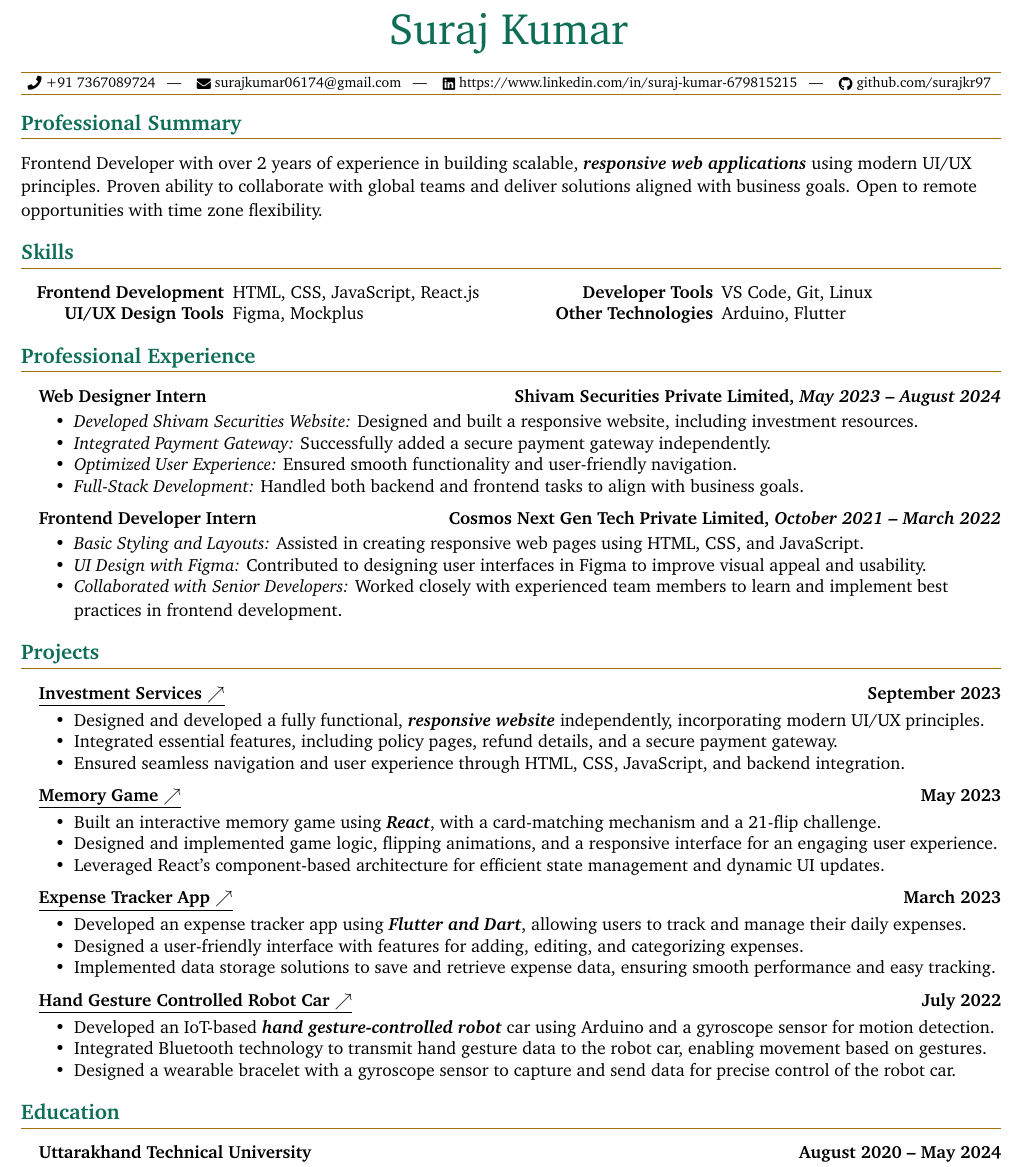
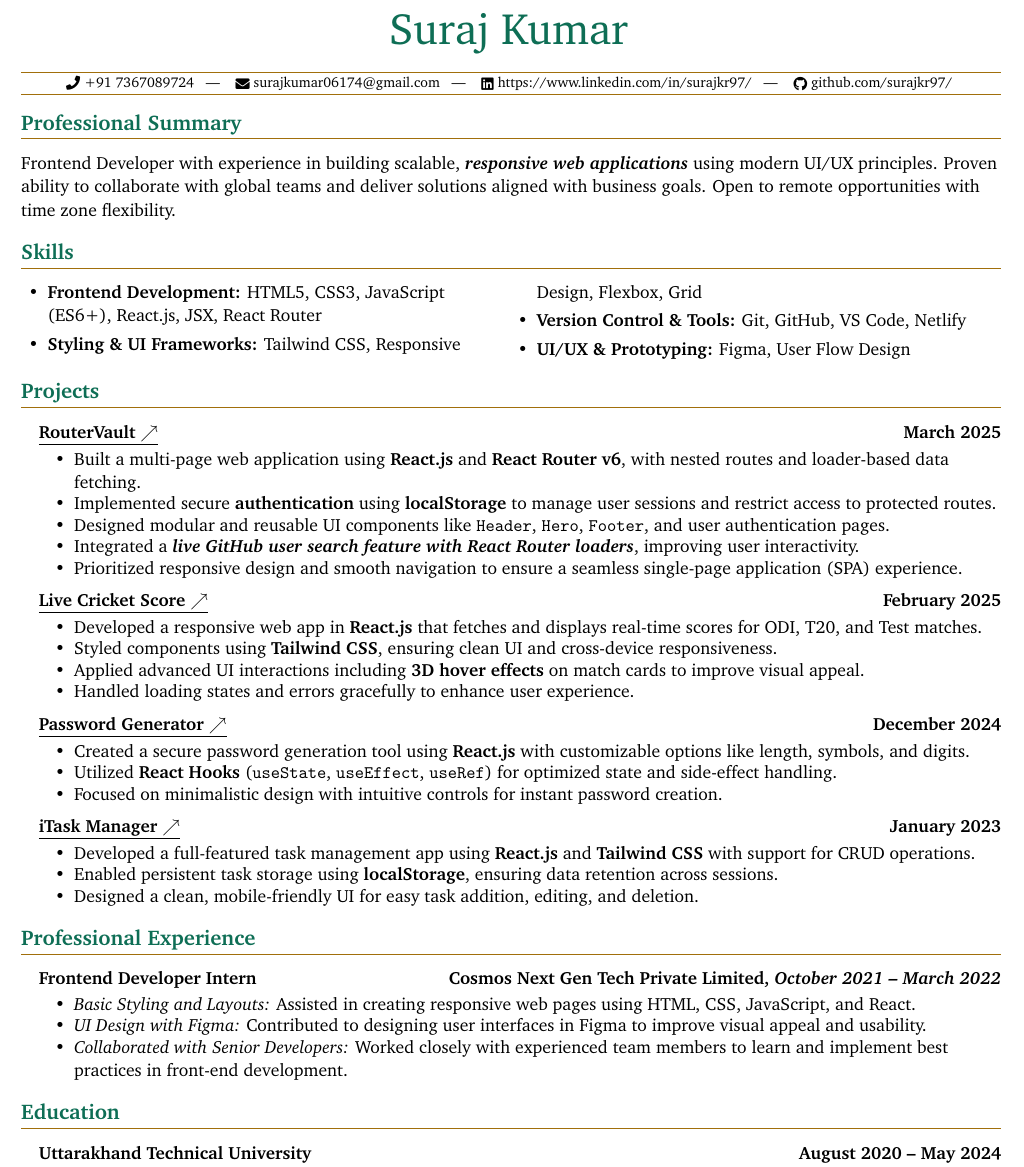
Before and after one commit to surajkr97/Resume-using-LaTeX, a LaTeX document (main.tex): part of the page, cut so that both start at the same text. Compiled offline with pdfLaTeX.

Commit message:
added-new-project

```diff
--- a/main.tex
+++ b/main.tex
@@ -164,32 +164,93 @@
       \raisebox{-0.05\height}{\faPhone} +91 7367089724} ~ | ~
     \href{mailto:surajkumar06174@gmail.com}{
       \raisebox{-0.15\height}{\faEnvelope} surajkumar06174@gmail.com} ~ | ~
-    \href{https://linkedin.com/in/suraj-gupta-679815215}{
-      \raisebox{-0.15\height}{\faLinkedin} https://www.linkedin.com/in/suraj-kumar-679815215} ~ | ~
+    \href{https://www.linkedin.com/in/surajkr97/}{
+      \raisebox{-0.15\height}{\faLinkedin} https://www.linkedin.com/in/surajkr97/} ~ | ~
     \href{https://github.com/surajkr97}{
-      \raisebox{-0.15\height}{\faGithub} github.com/surajkr97}
+      \raisebox{-0.15\height}{\faGithub} github.com/surajkr97/}
 }
 
   %-------------------%
   % Professional Summary %
   %-------------------%
   \section{Professional Summary}
-  Frontend Developer with over 2 years of experience in building scalable, \textbf{\textit{responsive web applications}} using modern UI/UX principles. Proven ability to collaborate with global teams and deliver solutions aligned with business goals. Open to remote opportunities with time zone flexibility.
+  Frontend Developer with experience in building scalable, \textbf{\textit{responsive web applications}} using modern UI/UX principles. Proven ability to collaborate with global teams and deliver solutions aligned with business goals. Open to remote opportunities with time zone flexibility.
 
   %--------%
   % Skills %
   %--------%
 
-    \section{Skills}
+  %   \section{Skills}
 
-  \begin{multicols}{2}
-    \begin{itemize}[itemsep=-2px, parsep=1pt, leftmargin=120pt]
-      \item[\textbf{Frontend Development}] HTML, CSS, JavaScript, React.js
-      \item[\textbf{UI/UX Design Tools}] Figma, Mockplus
-      \item[\textbf{Developer Tools}] VS Code, Git, Linux
-      \item[\textbf{Other Technologies}] Arduino, Flutter
-    \end{itemize}
-  \end{multicols}
+  % \begin{multicols}{2}
+  %   \begin{itemize}[itemsep=-2px, parsep=1pt, leftmargin=120pt]
+  %     \item[\textbf{Frontend Development:}] HTML, CSS, JavaScript, React.js
+  %     \item[\textbf{UI/UX Design Tools:}] Figma, Mockplus
+  %     \item[\textbf{Styling Frameworks:}] Tailwind CSS, Bootstrap
+  %     \item[\textbf{Developer Tools:}] VS Code, Git, Linux
+  %   \end{itemize}
+  % \end{multicols}
+
+\section{Skills}
+\begin{multicols}{2}
+  \begin{itemize}[itemsep=2pt, parsep=1pt, leftmargin=15pt]
+    \item \textbf{Frontend Development:} HTML5, CSS3, JavaScript (ES6+), React.js, JSX, React Router
+    \item \textbf{Styling \& UI Frameworks:} Tailwind CSS, Responsive Design, Flexbox, Grid
+    \item \textbf{Version Control \& Tools:} Git, GitHub, VS Code, Netlify
+    \item \textbf{UI/UX \& Prototyping:} Figma, User Flow Design
+  \end{itemize}
+\end{multicols}
+
+
+  %------------%
+  % Projects %
+  %------------%
+
+  \section{Projects}
+
+ \headingBf {\underline{\href{https://legendary-bonbon-8df4a1.netlify.app/}{RouterVault \(\nearrow\)}}}{March 2025}  \vspace{4pt}
+\begin{resume_list}
+    \item Built a multi-page web application using \textbf{React.js} and \textbf{React Router v6}, with nested routes and loader-based data fetching.
+    \item Implemented secure \textbf{authentication} using \textbf{localStorage} to manage user sessions and restrict access to protected routes.
+    \item Designed modular and reusable UI components like \texttt{Header}, \texttt{Hero}, \texttt{Footer}, and user authentication pages.
+    \item Integrated a \textbf{\textit{live GitHub user search feature with React Router loaders}}, improving user interactivity.
+    \item Prioritized responsive design and smooth navigation to ensure a seamless single-page application (SPA) experience.
+\end{resume_list}
+
+
+\headingBf {\underline{\href{https://moonlit-lolly-0ff123.netlify.app/}{Live Cricket Score \(\nearrow\)}}}{February 2025}  \vspace{4pt}
+\begin{resume_list}
+    \item Developed a responsive web app in \textbf{React.js} that fetches and displays real-time scores for ODI, T20, and Test matches.
+    \item Styled components using \textbf{Tailwind CSS}, ensuring clean UI and cross-device responsiveness.
+    \item Applied advanced UI interactions including \textbf{3D hover effects} on match cards to improve visual appeal.
+    \item Handled loading states and errors gracefully to enhance user experience.
+\end{resume_list}
+
+
+\headingBf {\underline{\href{https://chipper-pika-ccd3fb.netlify.app/}{Password Generator \(\nearrow\)}}}{December 2024}  \vspace{4pt}
+\begin{resume_list}
+    \item Created a secure password generation tool using \textbf{React.js} with customizable options like length, symbols, and digits.
+    \item Utilized \textbf{React Hooks} (\texttt{useState}, \texttt{useEffect}, \texttt{useRef}) for optimized state and side-effect handling.
+    \item Focused on minimalistic design with intuitive controls for instant password creation.
+\end{resume_list}
+
+
+\headingBf {\underline{\href{https://calm-zuccutto-519f2d.netlify.app/}{iTask Manager \(\nearrow\)}}}{January 2023}  \vspace{4pt}
+\begin{resume_list}
+    \item Developed a full-featured task management app using \textbf{React.js} and \textbf{Tailwind CSS} with support for CRUD operations.
+    \item Enabled persistent task storage using \textbf{localStorage}, ensuring data retention across sessions.
+    \item Designed a clean, mobile-friendly UI for easy task addition, editing, and deletion.
+\end{resume_list}
+
+% \section{Additional Projects}
+
+% \noindent
+% \centering
+
+% \textbf{\underline{\href{https://surajkr97.github.io/ShivamSecurities/}{Investment Services \(\nearrow\)}}} \hfill
+% \textbf{\underline{\href{https://github.com/surajkr97/Js-Projects}{JavaScript Projects \(\nearrow\)}}}\hfill
+% \textbf{\underline{\href{https://github.com/surajkr97/Expense-Tracker-App}{Expense Tracker App \(\nearrow\)}}} \hfill
+% \textbf{\underline{\href{https://surajkr97.hashnode.dev/exploring-the-world-of-iot-from-robo-cars-to-robo-warrior?source=more_articles_bottom_blogs}{Hand Gesture Controlled Robot Car \(\nearrow\)}}}
 
   %------------%
   % Professional Experience %
@@ -197,53 +258,11 @@
 
   \section{Professional Experience}
 
-  \headingBf{Web Designer Intern}{Shivam Securities Private Limited, \textit{May 2023 -- August 2024}}  \vspace{3pt}
-  \begin{resume_list}
-    \item \textit{Developed Shivam Securities Website:} Designed and built a responsive website, including investment resources.
-    \item \textit{Integrated Payment Gateway:} Successfully added a secure payment gateway independently.
-    \item \textit{Optimized User Experience:} Ensured smooth functionality and user-friendly navigation.
-    \item \textit{Full-Stack Development:} Handled both backend and frontend tasks to align with business goals.
-  \end{resume_list}
-
   \headingBf{Frontend Developer Intern}{Cosmos Next Gen Tech Private Limited, \textit{October 2021 -- March 2022}}  \vspace{3pt}
   \begin{resume_list}
-    \item \textit{Basic Styling and Layouts:} Assisted in creating responsive web pages using HTML, CSS, and JavaScript.
+    \item \textit{Basic Styling and Layouts:} Assisted in creating responsive web pages using HTML, CSS, JavaScript, and React.
     \item \textit{UI Design with Figma:} Contributed to designing user interfaces in Figma to improve visual appeal and usability.
-    \item \textit{Collaborated with Senior Developers:} Worked closely with experienced team members to learn and implement best practices in frontend development.
-  \end{resume_list}
-
-  %------------%
-  % Projects %
-  %------------%
-
-  \section{Projects}
-
-    \headingBf {\underline{\href{https://surajkr97.github.io/ShivamSecurities/}{Investment Services \(\nearrow\)}}}{September 2023}  \vspace{4pt}
-    \begin{resume_list}
-    \item Designed and developed a fully functional, \textit{\textbf{responsive website}} independently, incorporating modern UI/UX principles.
-    \item Integrated essential features, including policy pages, refund details, and a secure payment gateway.
-    \item Ensured seamless navigation and user experience through HTML, CSS, JavaScript, and backend integration.
-    \end{resume_list}
-
-    \headingBf {\underline{\href{https://github.com/surajkr97/MemoryGame/tree/master/matchthecards}{Memory Game \(\nearrow\)}}}{May 2023}  \vspace{4pt}
-    \begin{resume_list}
-    \item Built an interactive memory game using \textit{\textbf{React}}, with a card-matching mechanism and a 21-flip challenge.
-    \item Designed and implemented game logic, flipping animations, and a responsive interface for an engaging user experience.
-    \item Leveraged React’s component-based architecture for efficient state management and dynamic UI updates.
-    \end{resume_list}
-
-    \headingBf {\underline{\href{https://github.com/surajkr97/Expense-Tracker-App}{Expense Tracker App \(\nearrow\)}}}{March 2023}  \vspace{4pt}
-    \begin{resume_list}
-    \item Developed an expense tracker app using \textit{\textbf{Flutter and Dart}}, allowing users to track and manage their daily expenses.
-    \item Designed a user-friendly interface with features for adding, editing, and categorizing expenses.
-    \item Implemented data storage solutions to save and retrieve expense data, ensuring smooth performance and easy tracking.
-  \end{resume_list}
-
-    \headingBf {\underline{\href{https://surajkr97.hashnode.dev/exploring-the-world-of-iot-from-robo-cars-to-robo-warrior?source=more_articles_bottom_blogs}{Hand Gesture Controlled Robot Car \(\nearrow\)}}}{July 2022}  \vspace{4pt}
-    \begin{resume_list}
-    \item Developed an IoT-based \textit{\textbf{hand gesture-controlled robot}} car using Arduino and a gyroscope sensor for motion detection.
-    \item Integrated Bluetooth technology to transmit hand gesture data to the robot car, enabling movement based on gestures.
-    \item Designed a wearable bracelet with a gyroscope sensor to capture and send data for precise control of the robot car.
+    \item \textit{Collaborated with Senior Developers:} Worked closely with experienced team members to learn and implement best practices in front-end development.
   \end{resume_list}
 
   %-----------%
```
